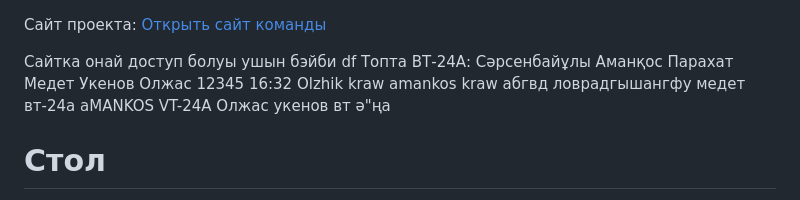
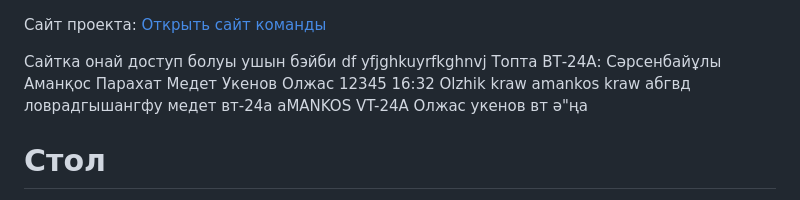
Before and after one commit to Frontend-ProjectAIU/Daily-toolkit, a Markdown page: README.md, the part around the change. GitHub-like rendering.

Commit message:
Олжас косты коммит

```diff
--- a/README.md
+++ b/README.md
@@ -2,6 +2,7 @@
 
 Сайтка онай доступ болуы ушын бэйби
 df
+yfjghkuyrfkghnvj
 Топта ВТ-24А:
 Сәрсенбайұлы Аманқос
 Парахат Медет
```
